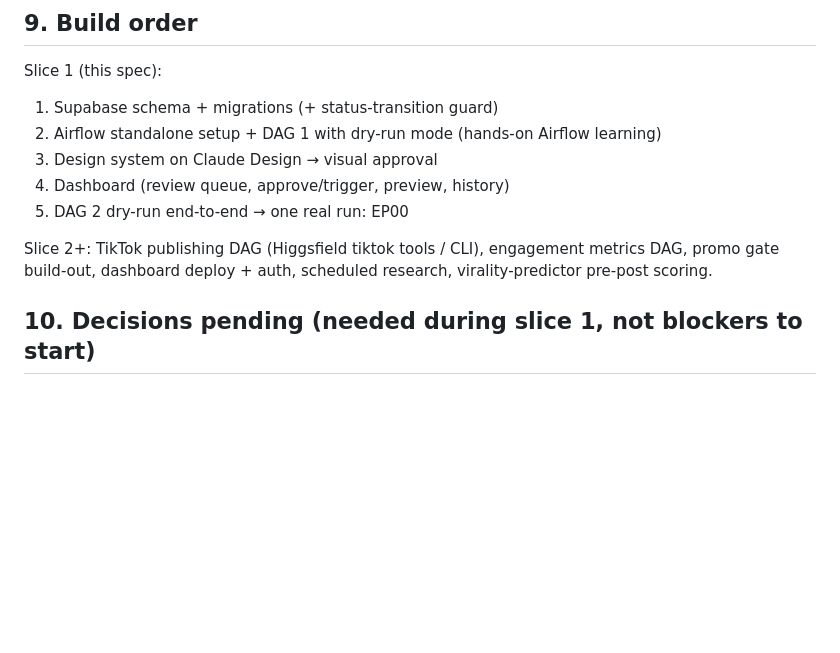
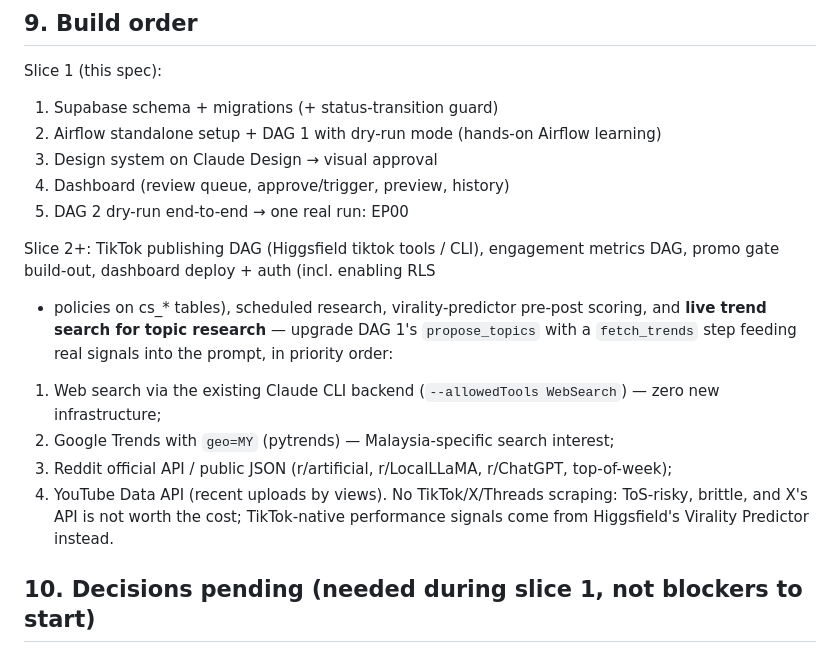
Before and after one commit to mmuazhr/content-studio, a Markdown page: docs/specs/2026-07-26-agentic-pipeline-design.md, the part around the change. GitHub-like rendering; blank space fills up the shorter version.

Commit message:
docs: add live trend search to slice 2 scope

```diff
--- a/docs/specs/2026-07-26-agentic-pipeline-design.md
+++ b/docs/specs/2026-07-26-agentic-pipeline-design.md
@@ -183,8 +183,20 @@ Slice 1 (this spec):
 5. DAG 2 dry-run end-to-end → one real run: EP00
 
 Slice 2+: TikTok publishing DAG (Higgsfield tiktok tools / CLI), engagement
-metrics DAG, promo gate build-out, dashboard deploy + auth, scheduled research,
-virality-predictor pre-post scoring.
+metrics DAG, promo gate build-out, dashboard deploy + auth (incl. enabling RLS
++ policies on cs_* tables), scheduled research, virality-predictor pre-post
+scoring, and **live trend search for topic research** — upgrade DAG 1's
+`propose_topics` with a `fetch_trends` step feeding real signals into the
+prompt, in priority order:
+1. Web search via the existing Claude CLI backend (`--allowedTools WebSearch`) —
+   zero new infrastructure;
+2. Google Trends with `geo=MY` (pytrends) — Malaysia-specific search interest;
+3. Reddit official API / public JSON (r/artificial, r/LocalLLaMA, r/ChatGPT,
+   top-of-week);
+4. YouTube Data API (recent uploads by views).
+No TikTok/X/Threads scraping: ToS-risky, brittle, and X's API is not worth the
+cost; TikTok-native performance signals come from Higgsfield's Virality
+Predictor instead.
 
 ## 10. Decisions pending (needed during slice 1, not blockers to start)
 
```
